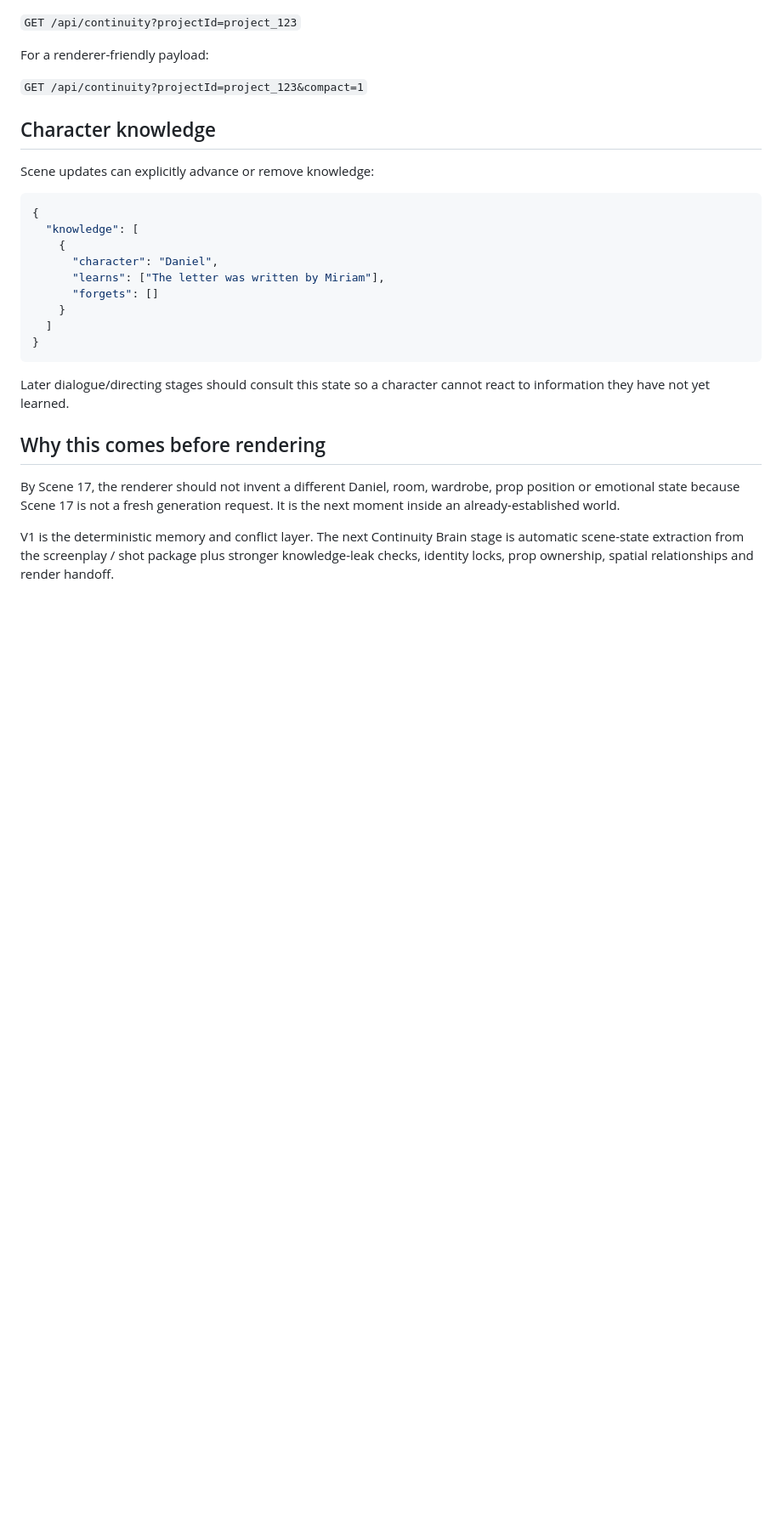
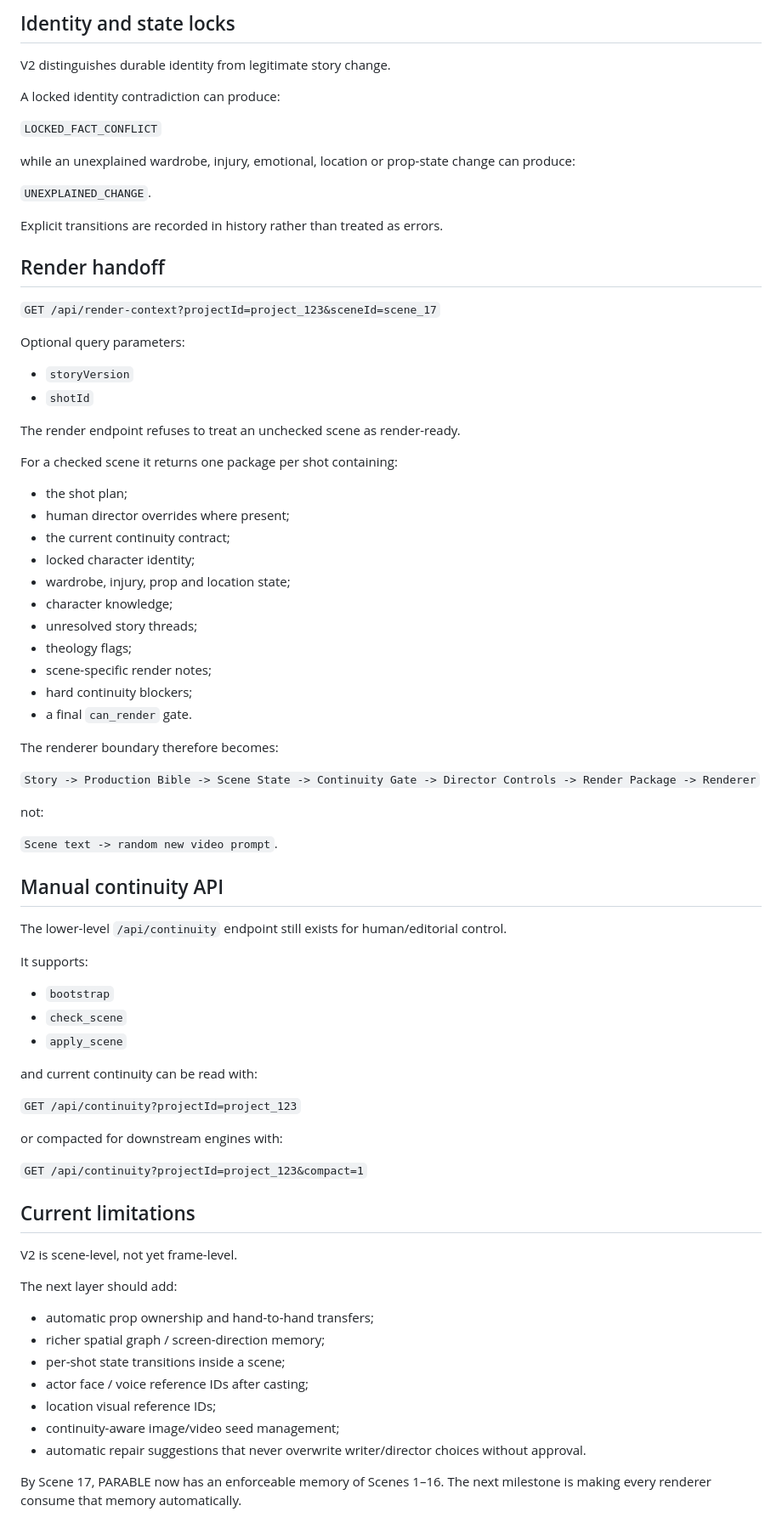
Before and after one commit to okoyeDelight/PARABLE, a Markdown page: docs/continuity-brain.md, the part around one of its changes. Shown at 85% size. Rendered like a GitHub page; blank space fills up the shorter version.

````diff
--- a/docs/continuity-brain.md
+++ b/docs/continuity-brain.md
@@ -79,30 +76,80 @@ A legitimate change should be marked with `"transition": true`. That means PARAB
+## Identity and state locks
+
+V2 distinguishes durable identity from legitimate story change.
+
+A locked identity contradiction can produce:
+
+`LOCKED_FACT_CONFLICT`
+
+while an unexplained wardrobe, injury, emotional, location or prop-state change can produce:
+
+`UNEXPLAINED_CHANGE`.
+
+Explicit transitions are recorded in history rather than treated as errors.
+
+## Render handoff
+
+`GET /api/render-context?projectId=project_123&sceneId=scene_17`
+
+Optional query parameters:
+
+- `storyVersion`
+- `shotId`
+
+The render endpoint refuses to treat an unchecked scene as render-ready.
+
+For a checked scene it returns one package per shot containing:
+
+- the shot plan;
+- human director overrides where present;
+- the current continuity contract;
+- locked character identity;
+- wardrobe, injury, prop and location state;
+- character knowledge;
+- unresolved story threads;
+- theology flags;
+- scene-specific render notes;
+- hard continuity blockers;
+- a final `can_render` gate.
+
+The renderer boundary therefore becomes:
+
+`Story -> Production Bible -> Scene State -> Continuity Gate -> Director Controls -> Render Package -> Renderer`
+
+not:
+
+`Scene text -> random new video prompt`.
+
+## Manual continuity API
+
+The lower-level `/api/continuity` endpoint still exists for human/editorial control.
+
+It supports:
+
+- `bootstrap`
+- `check_scene`
+- `apply_scene`
+
+and current continuity can be read with:
 
 `GET /api/continuity?projectId=project_123`
 
-For a renderer-friendly payload:
+or compacted for downstream engines with:
 
 `GET /api/continuity?projectId=project_123&compact=1`
 
-## Character knowledge
+## Current limitations
 
-Scene updates can explicitly advance or remove knowledge:
+V2 is scene-level, not yet frame-level.
 
-```json
-{
-  "knowledge": [
-    {
-      "character": "Daniel",
-      "learns": ["The letter was written by Miriam"],
-      "forgets": []
-    }
-  ]
-}
-```
+The next layer should add:
 
-Later dialogue/directing stages should consult this state so a character cannot react to information they have not yet learned.
+- automatic prop ownership and hand-to-hand transfers;
+- richer spatial graph / screen-direction memory;
+- per-shot state transitions inside a scene;
+- actor face / voice reference IDs after casting;
+- location visual reference IDs;
+- continuity-aware image/video seed management;
+- automatic repair suggestions that never overwrite writer/director choices without approval.
 
-## Why this comes before rendering
-
-By Scene 17, the renderer should not invent a different Daniel, room, wardrobe, prop position or emotional state because Scene 17 is not a fresh generation request. It is the next moment inside an already-established world.
-
-V1 is the deterministic memory and conflict layer. The next Continuity Brain stage is automatic scene-state extraction from the screenplay / shot package plus stronger knowledge-leak checks, identity locks, prop ownership, spatial relationships and render handoff.
+By Scene 17, PARABLE now has an enforceable memory of Scenes 1–16. The next milestone is making every renderer consume that memory automatically.
````
Also changed, not shown: other parts of docs/continuity-brain.md (+41 -44 lines).
